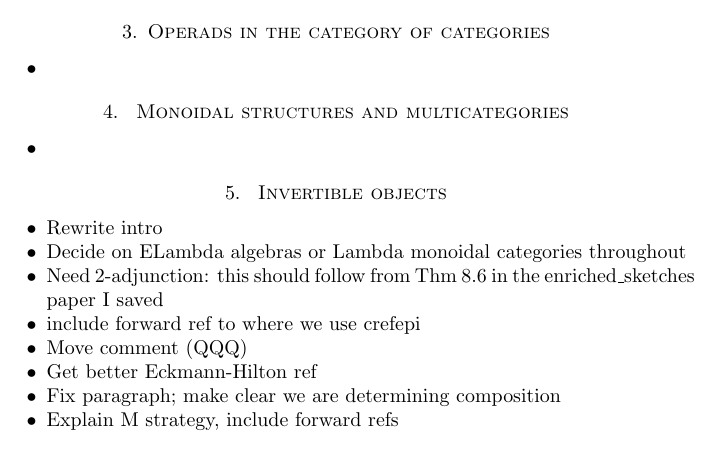
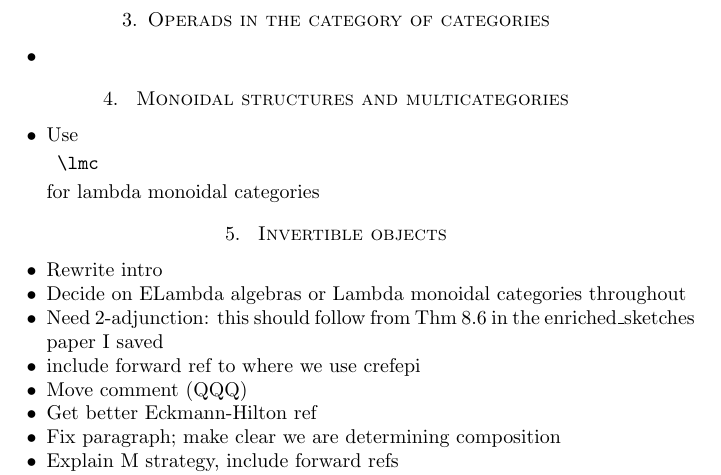
Before and after one commit to nickgurski/action_operads, a LaTeX paper (list_of_comments_to_fix.tex): part of page 1 of 4, cut so that both start at the same text. Compiled offline with LaTeX, dvips and Ghostscript.

Commit message:
\lmc reminder

```diff
--- a/list_of_comments_to_fix.tex
+++ b/list_of_comments_to_fix.tex
@@ -42,7 +42,7 @@
 
 \section{ Monoidal structures and multicategories}
 \begin{itemize}
-\item
+\item Use \begin{verbatim} \lmc \end{verbatim} for lambda monoidal categories
 
 \end{itemize}
 
```
Also changed, not shown: list_of_comments_to_fix.pdf.
